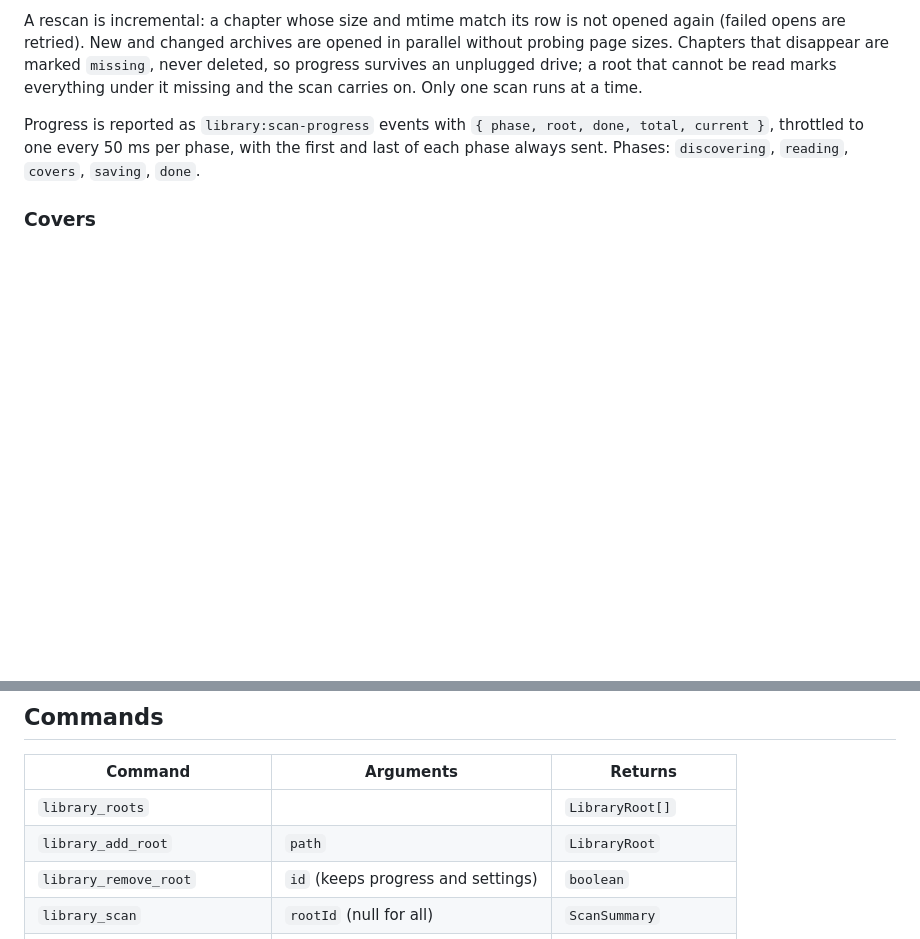
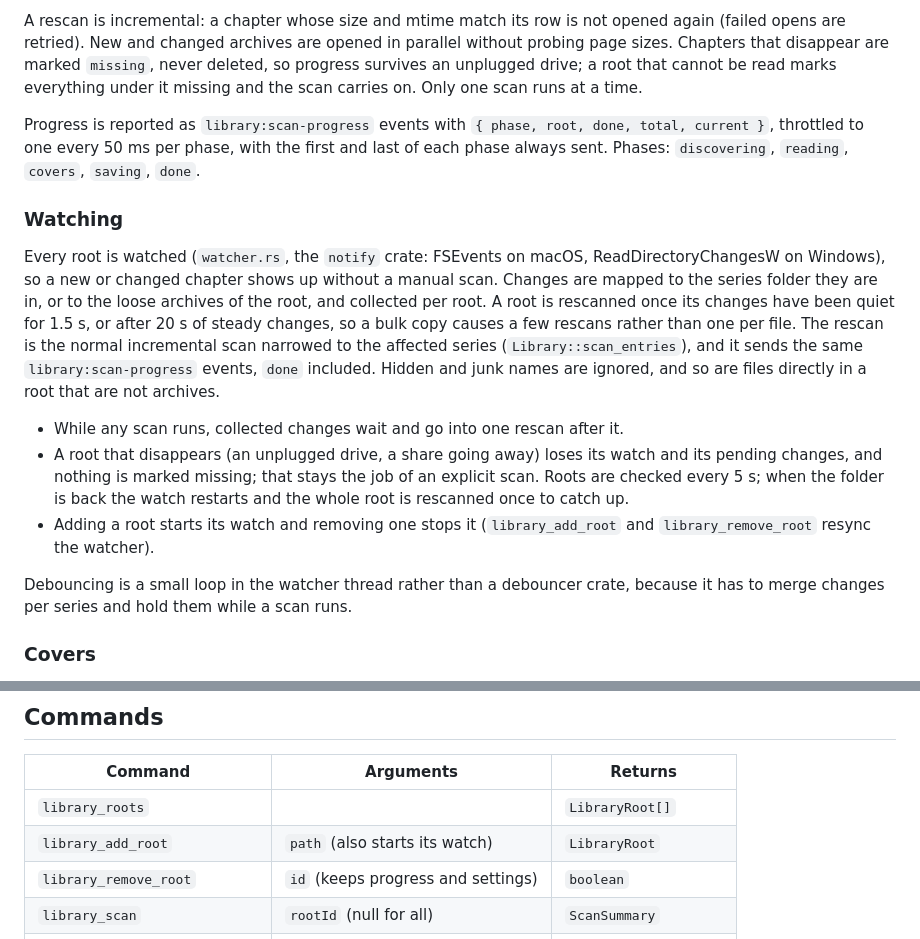
Before and after one commit to Shironex/kirei-manga, a Markdown page: docs/library.md, 2 parts joined by grey strips. Drawn GitHub-style; blank space fills up the shorter version.

Commit message:
docs(library): describe how roots are watched

```diff
--- a/docs/library.md
+++ b/docs/library.md
@@ -76,6 +76,16 @@ A rescan is incremental: a chapter whose size and mtime match its row is not ope
 
 Progress is reported as `library:scan-progress` events with `{ phase, root, done, total, current }`, throttled to one every 50 ms per phase, with the first and last of each phase always sent. Phases: `discovering`, `reading`, `covers`, `saving`, `done`.
 
+### Watching
+
+Every root is watched (`watcher.rs`, the `notify` crate: FSEvents on macOS, ReadDirectoryChangesW on Windows), so a new or changed chapter shows up without a manual scan. Changes are mapped to the series folder they are in, or to the loose archives of the root, and collected per root. A root is rescanned once its changes have been quiet for 1.5 s, or after 20 s of steady changes, so a bulk copy causes a few rescans rather than one per file. The rescan is the normal incremental scan narrowed to the affected series (`Library::scan_entries`), and it sends the same `library:scan-progress` events, `done` included. Hidden and junk names are ignored, and so are files directly in a root that are not archives.
+
+- While any scan runs, collected changes wait and go into one rescan after it.
+- A root that disappears (an unplugged drive, a share going away) loses its watch and its pending changes, and nothing is marked missing; that stays the job of an explicit scan. Roots are checked every 5 s; when the folder is back the watch restarts and the whole root is rescanned once to catch up.
+- Adding a root starts its watch and removing one stops it (`library_add_root` and `library_remove_root` resync the watcher).
+
+Debouncing is a small loop in the watcher thread rather than a debouncer crate, because it has to merge changes per series and hold them while a scan runs.
+
 ### Covers
 
 One cover per series, from its first readable chapter: the page ComicInfo marks `FrontCover`, else the first page. It is downscaled to fit 400 x 600 and stored as JPEG (quality 85). The same image in two series is decoded and stored once. A cover is regenerated only when the chapter it came from changes or its file is gone from the cache.
@@ -96,7 +106,7 @@ One cover per series, from its first readable chapter: the page ComicInfo marks
 | Command                       | Arguments                          | Returns                 |
 | ----------------------------- | ---------------------------------- | ----------------------- |
 | `library_roots`               |                                    | `LibraryRoot[]`         |
-| `library_add_root`            | `path`                             | `LibraryRoot`           |
+| `library_add_root`            | `path` (also starts its watch)     | `LibraryRoot`           |
 | `library_remove_root`         | `id` (keeps progress and settings) | `boolean`               |
 | `library_scan`                | `rootId` (null for all)            | `ScanSummary`           |
 | `library_series`              |                                    | `SeriesSummary[]`       |
```
